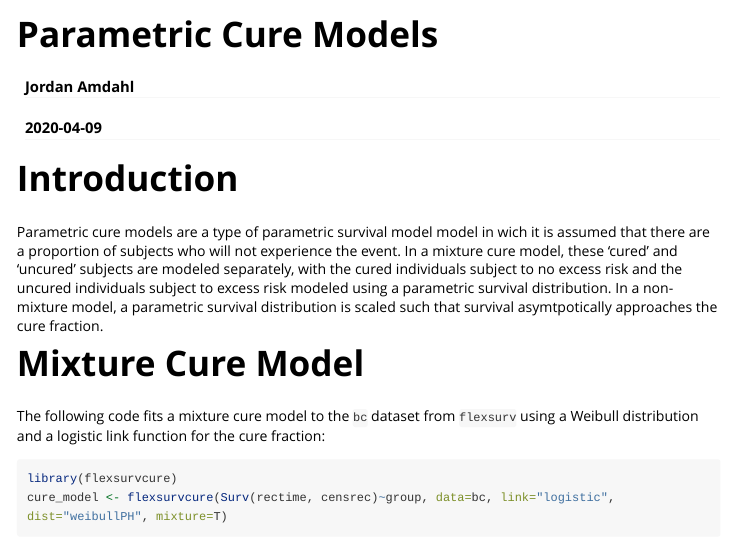
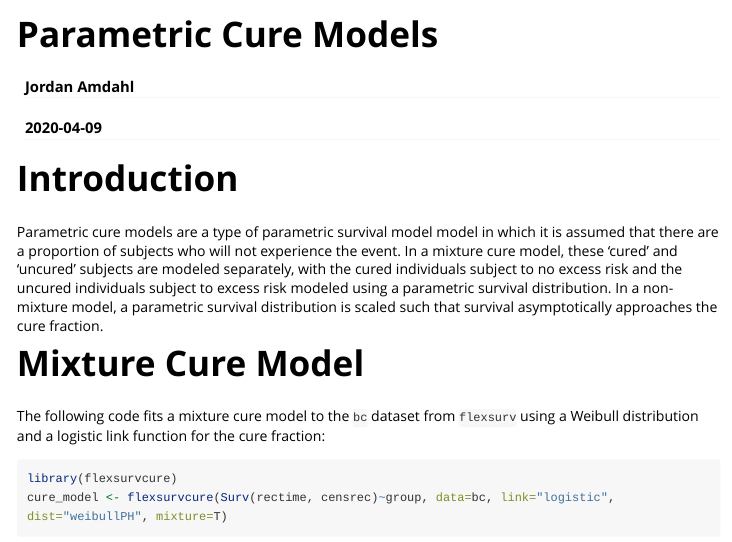
Before and after one commit to jrdnmdhl/flexsurvcure, an R Markdown document (vignettes/flexsurvcure.Rmd): the page in a window 1100 px wide, from its top. Rendered offline with R 4.5, knitr and Pandoc, with nearby package versions; some code elsewhere in the file could not run offline; long lines of code are wrapped.

Commit message:
Fix spelling errors

```diff
--- a/vignettes/flexsurvcure.Rmd
+++ b/vignettes/flexsurvcure.Rmd
@@ -11,7 +11,7 @@ vignette: >
 
 # Introduction
 
-Parametric cure models are a type of parametric survival model model in wich it is assumed that there are a proportion of subjects who will not experience the event. In a mixture cure model, these 'cured' and 'uncured' subjects are modeled separately, with the cured individuals subject to no excess risk and the uncured individuals subject to excess risk modeled using a parametric survival distribution. In a non-mixture model, a parametric survival distribution is scaled such that survival asymtpotically approaches the cure fraction.
+Parametric cure models are a type of parametric survival model model in which it is assumed that there are a proportion of subjects who will not experience the event. In a mixture cure model, these 'cured' and 'uncured' subjects are modeled separately, with the cured individuals subject to no excess risk and the uncured individuals subject to excess risk modeled using a parametric survival distribution. In a non-mixture model, a parametric survival distribution is scaled such that survival asymptotically approaches the cure fraction.
 
 
 # Mixture Cure Model
```
